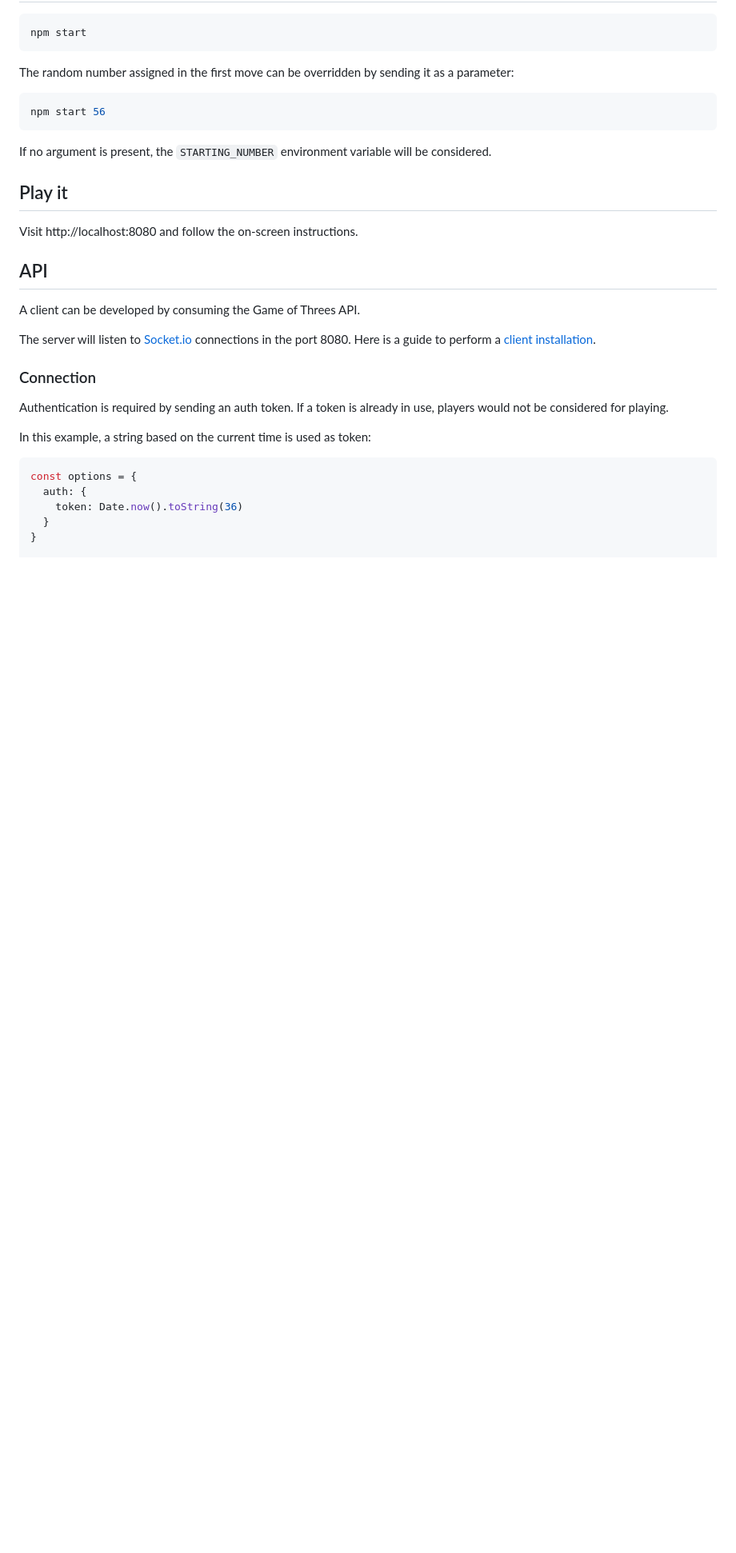
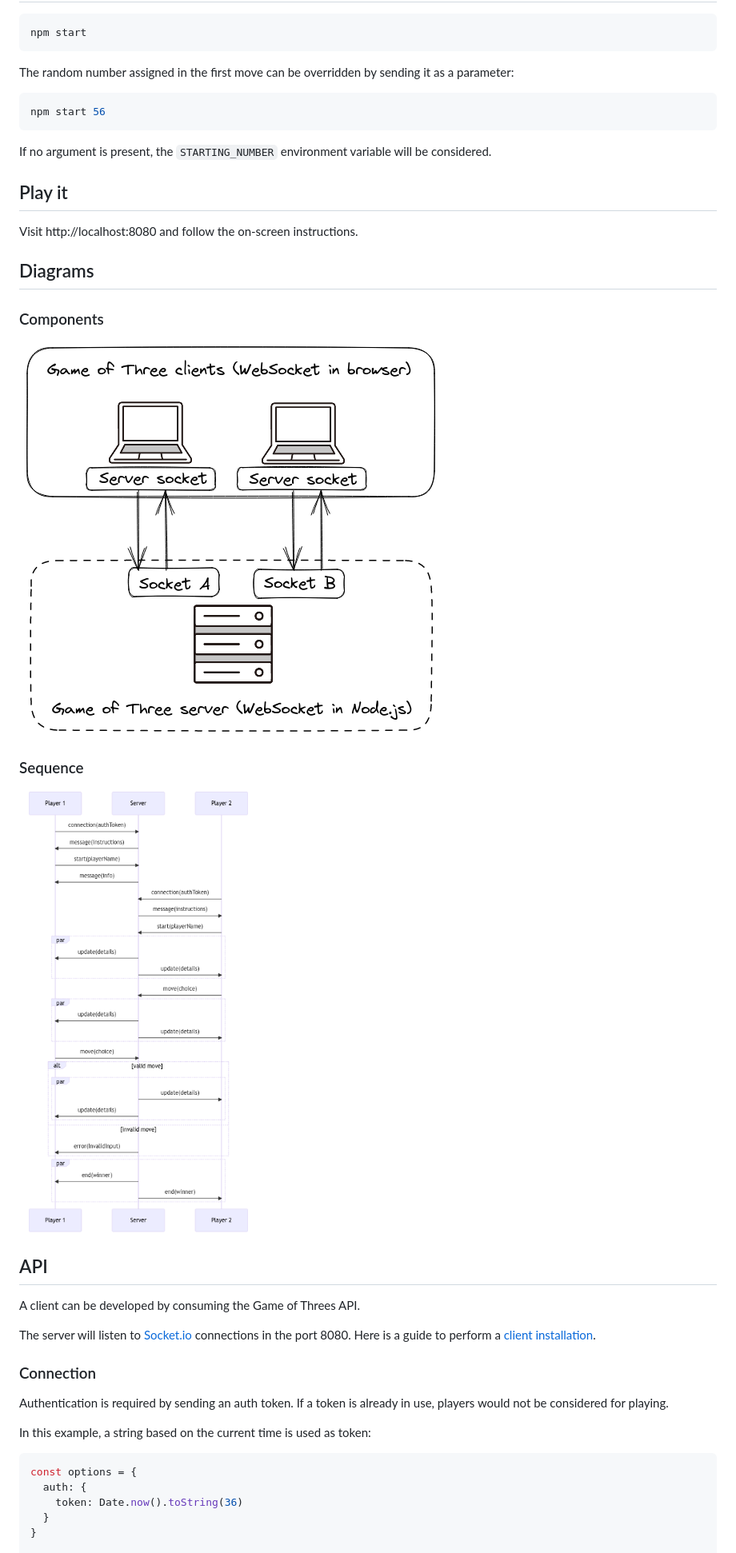
Before and after one commit to delaguilaluis/game-of-three, a Markdown page: README.md, the part around the change printed below. Shown: that part at 80% size. Drawn GitHub-style; pictures changed too: diagrams/components.png (added), diagrams/sequence.png (added); blank space fills up the shorter version.

Commit message:
Add diagrams

```diff
--- a/README.md
+++ b/README.md
@@ -21,6 +21,16 @@ considered.
 ## Play it
 
 Visit http://localhost:8080 and follow the on-screen instructions.
+
+## Diagrams
+
+### Components
+
+![Components diagram](/diagrams/components.png "Components Diagram")
+
+### Sequence
+
+![Sequence diagram](/diagrams/sequence.png "Sequence Diagram")
 
 ## API
 
```
Also changed, not shown: other parts of README.md (+1 -2 lines), 3 other files.
